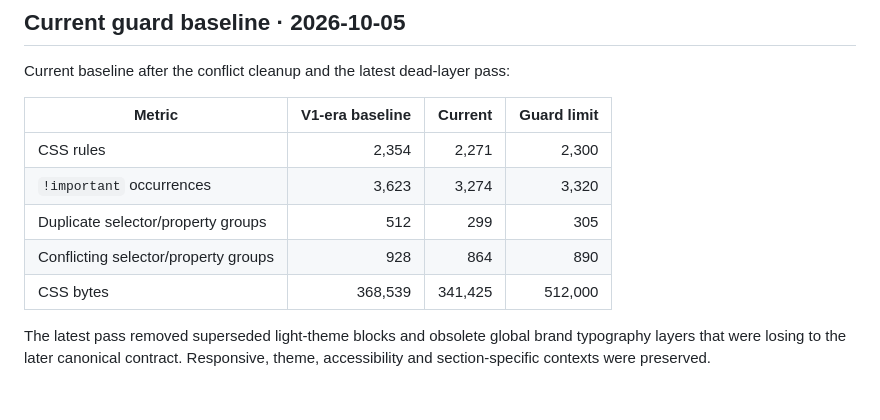
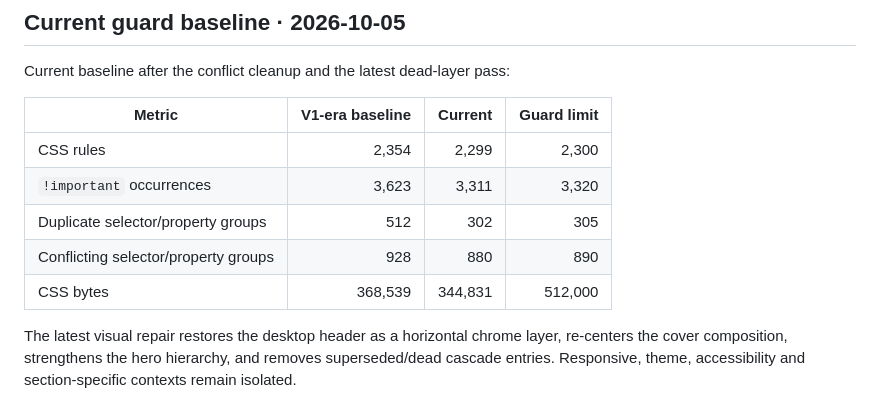
Before and after one commit to GracianB/professional-deck, a Markdown page: reports/css-cascade-map.md, the part around the change. Drawn GitHub-style.

Commit message:
docs css: sync final visual repair baseline

```diff
--- a/reports/css-cascade-map.md
+++ b/reports/css-cascade-map.md
@@ -189,10 +189,10 @@ Current baseline after the conflict cleanup and the latest dead-layer pass:
 
 | Metric | V1-era baseline | Current | Guard limit |
 |---|---:|---:|---:|
-| CSS rules | 2,354 | 2,271 | 2,300 |
-| `!important` occurrences | 3,623 | 3,274 | 3,320 |
-| Duplicate selector/property groups | 512 | 299 | 305 |
-| Conflicting selector/property groups | 928 | 864 | 890 |
-| CSS bytes | 368,539 | 341,425 | 512,000 |
+| CSS rules | 2,354 | 2,299 | 2,300 |
+| `!important` occurrences | 3,623 | 3,311 | 3,320 |
+| Duplicate selector/property groups | 512 | 302 | 305 |
+| Conflicting selector/property groups | 928 | 880 | 890 |
+| CSS bytes | 368,539 | 344,831 | 512,000 |
 
-The latest pass removed superseded light-theme blocks and obsolete global brand typography layers that were losing to the later canonical contract. Responsive, theme, accessibility and section-specific contexts were preserved.
+The latest visual repair restores the desktop header as a horizontal chrome layer, re-centers the cover composition, strengthens the hero hierarchy, and removes superseded/dead cascade entries. Responsive, theme, accessibility and section-specific contexts remain isolated.
```
